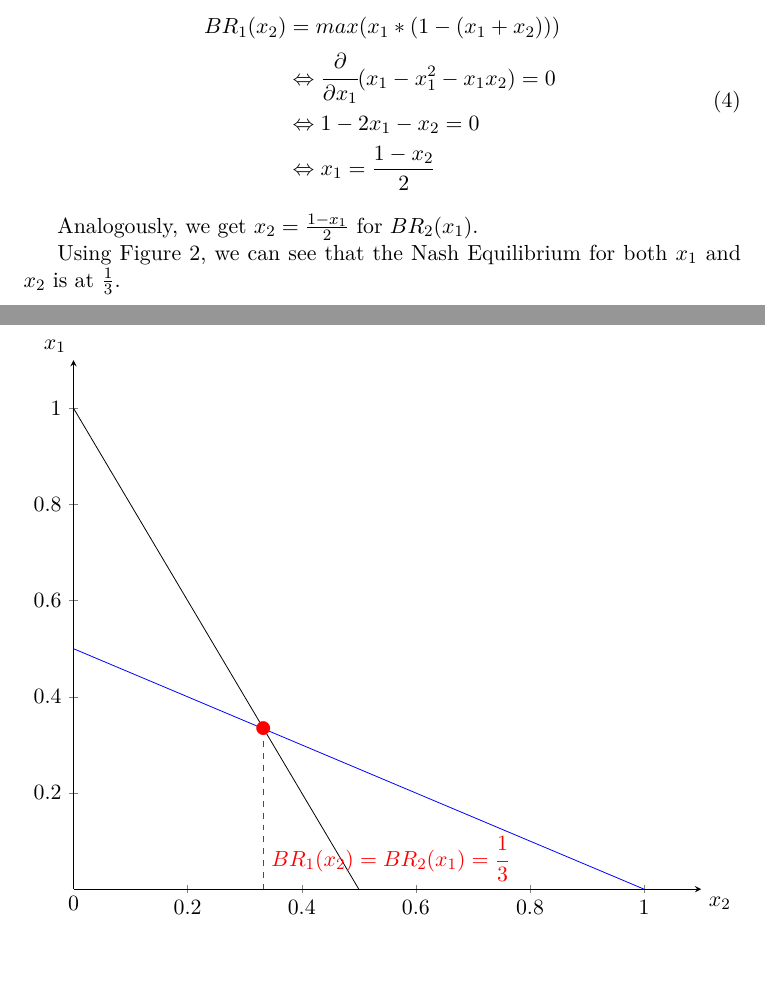
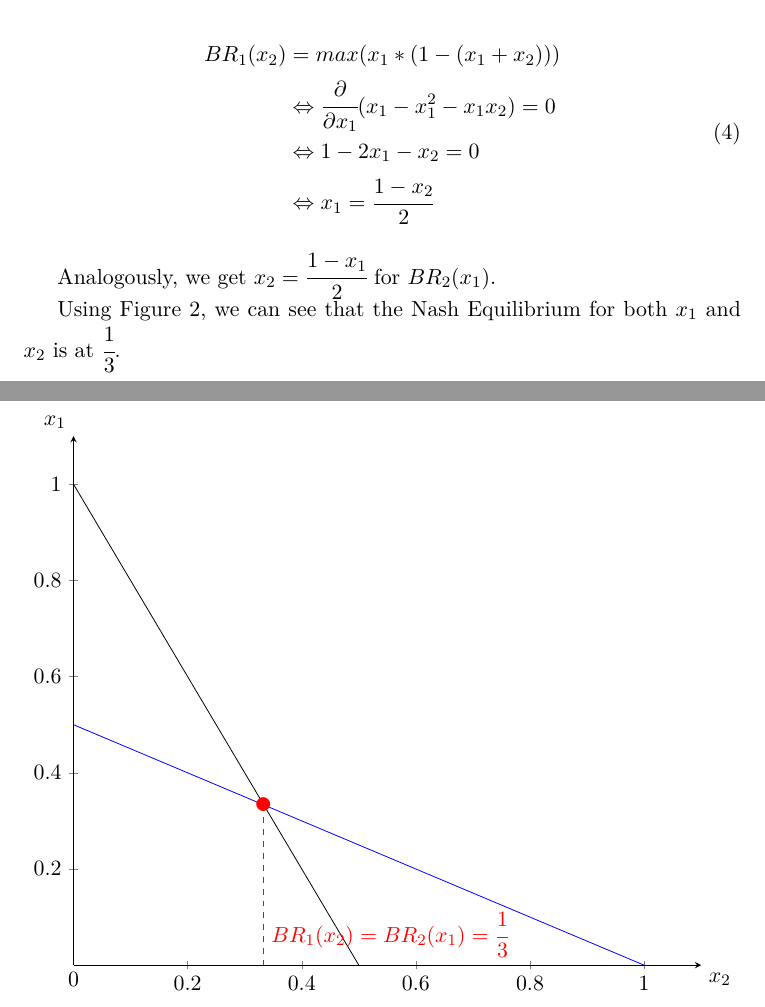
Before and after one commit to julpo99/MAS, a LaTeX problem sheet (Homework_2/main_homework_2.tex, which reads Homework_2/2_4_tragedy_of_the_commons.tex): two parts of pages 6 and 7 of 8, joined at a grey line, cut so that both start at the same text, the shorter picture padded with empty space. Compiled offline with pdfLaTeX.

Commit message:
2.4 corrected style

```diff
--- a/Homework_2/2_4_tragedy_of_the_commons.tex
+++ b/Homework_2/2_4_tragedy_of_the_commons.tex
@@ -15,13 +15,13 @@ For case (1) we get for $BR_1(x_2)$:
         BR_1(x_2)&=max(x_1*(1 - (x_1 + x_2)))\\
         &\Leftrightarrow \cfrac{\partial}{\partial x_1}(x_1 - x_1^2 - x_1x_2)=0\\
         &\Leftrightarrow 1-2x_1-x_2=0\\
-        &\Leftrightarrow x_1 = \frac{1-x_2}{2}\\
+        &\Leftrightarrow x_1 = \cfrac{1-x_2}{2}\\
     \end{split}
 \end{equation}
 
-Analogously, we get $x_2 = \frac{1-x_1}{2}$ for $BR_2(x_1)$.
+Analogously, we get $x_2 = \cfrac{1-x_1}{2}$ for $BR_2(x_1)$.
 
-Using Figure \ref{fig:2_4_1}, we can see that the Nash Equilibrium for both $x_1$ and $x_2$ is at $\frac{1}{3}$.
+Using Figure \ref{fig:2_4_1}, we can see that the Nash Equilibrium for both $x_1$ and $x_2$ is at $\cfrac{1}{3}$.
 
 \begin{figure}[H]
         \centering
```
